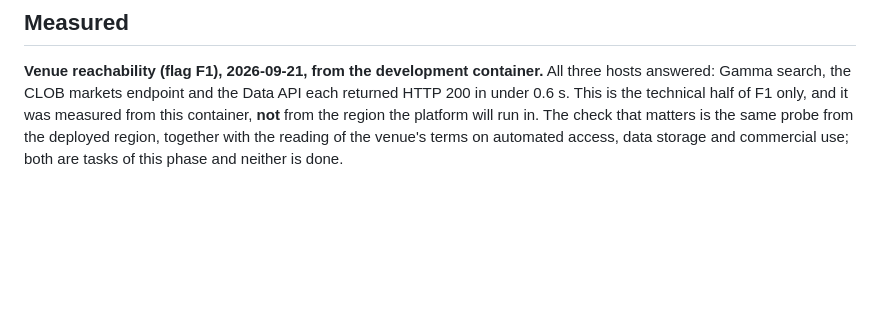
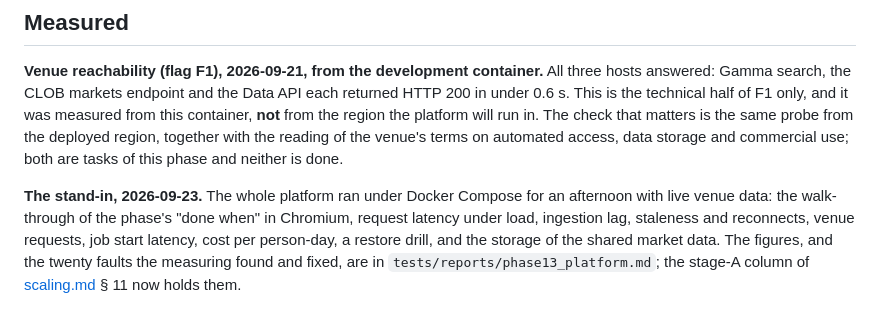
Before and after one commit to kyleyhw/prediction_markets, a Markdown page: docs/platform.md, the part around the change. GitHub-like rendering; blank space fills up the shorter version.

Commit message:
Platform page points at the Phase 13 measurements

```diff
--- a/docs/platform.md
+++ b/docs/platform.md
@@ -481,3 +481,12 @@ the technical half of F1 only, and it was measured from this container,
 is the same probe from the deployed region, together with the reading of
 the venue's terms on automated access, data storage and commercial use;
 both are tasks of this phase and neither is done.
+
+**The stand-in, 2026-09-23.** The whole platform ran under Docker Compose
+for an afternoon with live venue data: the walk-through of the phase's
+"done when" in Chromium, request latency under load, ingestion lag,
+staleness and reconnects, venue requests, job start latency, cost per
+person-day, a restore drill, and the storage of the shared market data.
+The figures, and the twenty faults the measuring found and fixed, are in
+`tests/reports/phase13_platform.md`; the stage-A column of
+[scaling.md](scaling.md) § 11 now holds them.
```
